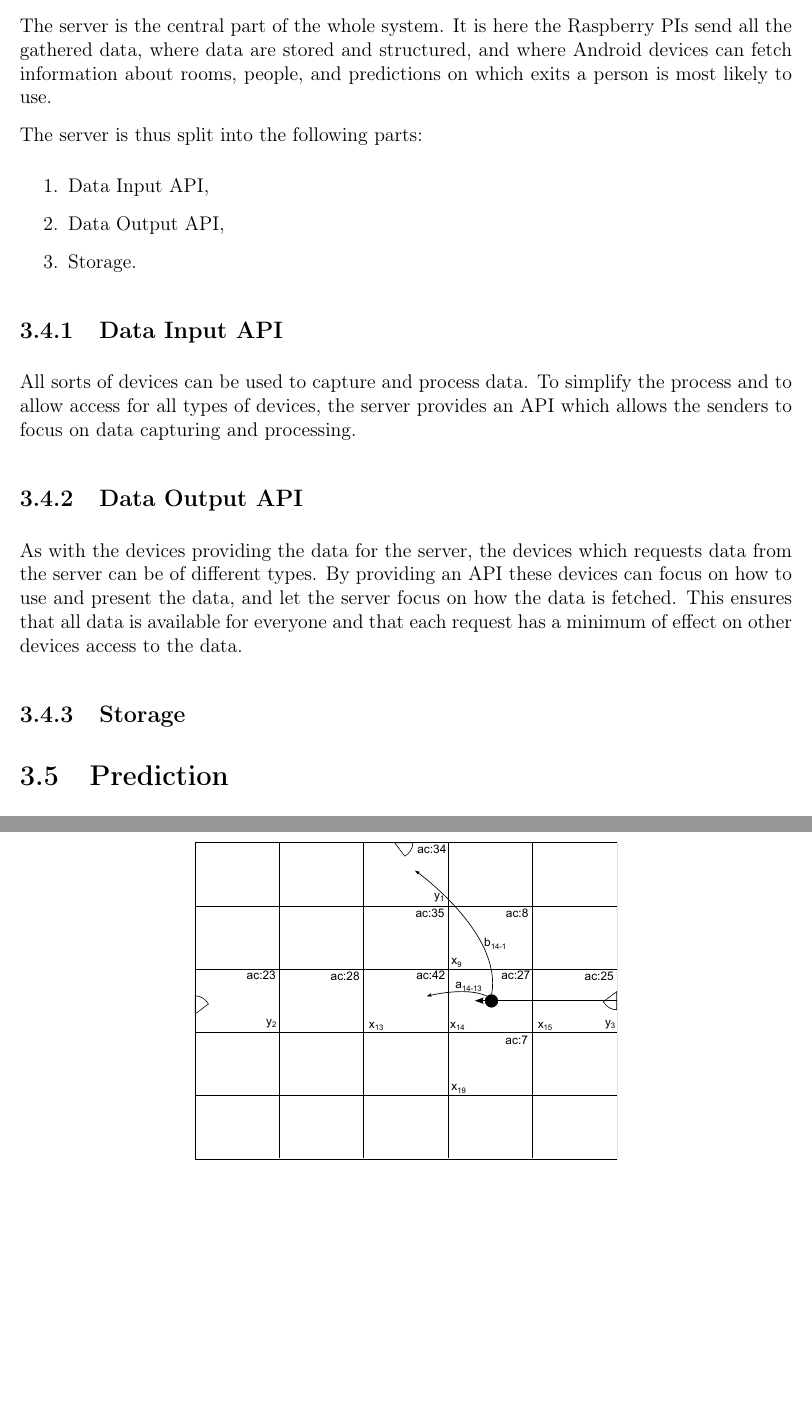
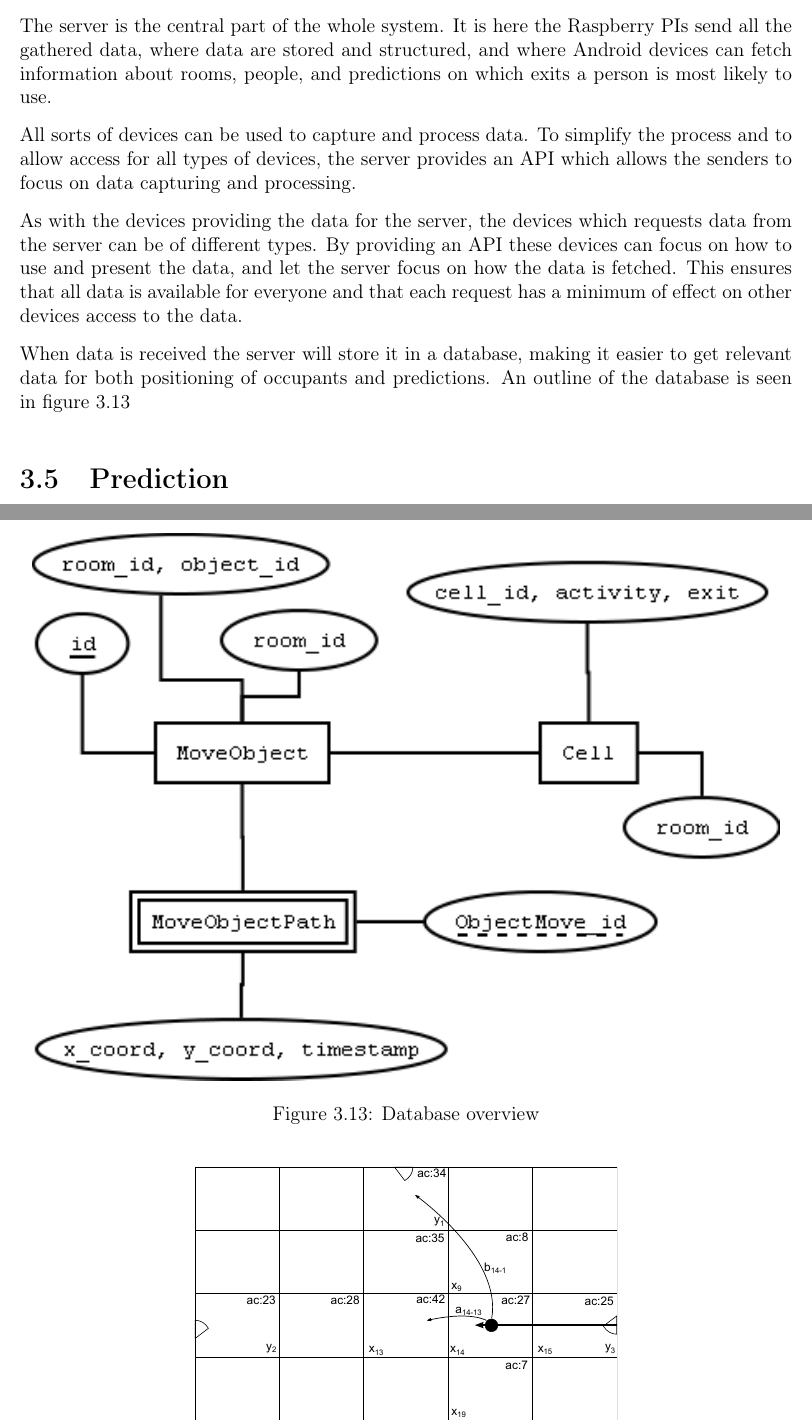
Before and after one commit to traysa/GSD_Report, a LaTeX thesis (Report/Occupancy Analyzer Report.tex, which reads Report/chapters/Design_server.tex): two parts of pages 26 and 31 of 96 before the commit and two parts of pages 26 and 30 of 95 after it, joined at a grey line, cut so that both start at the same text, the shorter picture padded with empty space. Compiled offline with pdfLaTeX.

Commit message:
Design.Server: Adding figure to database explanation

```diff
--- a/Report/chapters/Design_server.tex
+++ b/Report/chapters/Design_server.tex
@@ -2,20 +2,15 @@
 
 The server is the central part of the whole system. It is here the Raspberry PIs send all the gathered data, where data are stored and structured, and where Android devices can fetch information about rooms, people, and predictions on which exits a person is most likely to use.
 
-The server is thus split into the following parts:
-
-\begin{enumerate}
-	\item Data Input API,
-	\item Data Output API,
-	\item Storage.
-\end{enumerate}
-
-% discuss why it is structured in this way and not p2p
-
-\subsection{Data Input API}
 All sorts of devices can be used to capture and process data. To simplify the process and to allow access for all types of devices, the server provides an API which allows the senders to focus on data capturing and processing.
 
-\subsection{Data Output API}
 As with the devices providing the data for the server, the devices which requests data from the server can be of different types. By providing an API these devices can focus on how to use and present the data, and let the server focus on how the data is fetched. This ensures that all data is available for everyone and that each request has a minimum of effect on other devices access to the data.
 
-\subsection{Storage}
+When data is received the server will store it in a database, making it easier to get relevant data for both positioning of occupants and predictions. An outline of the database is seen in figure~\ref{fig:database_er_diagram}
+
+\begin{figure}[ht]
+	\centering
+	\includegraphics[scale=1.00]{server/ER}
+	\caption{Database overview}
+	\label{fig:database_er_diagram}
+\end{figure}
```
